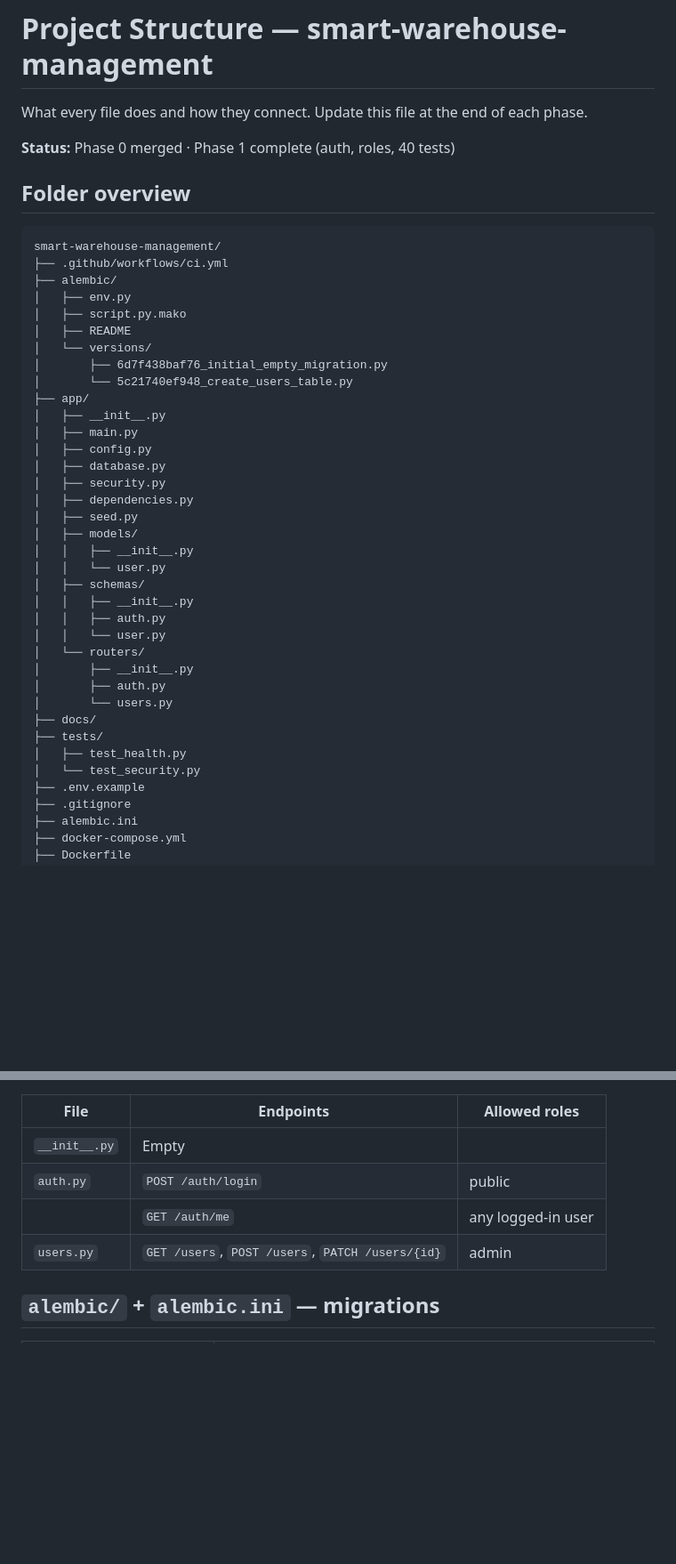
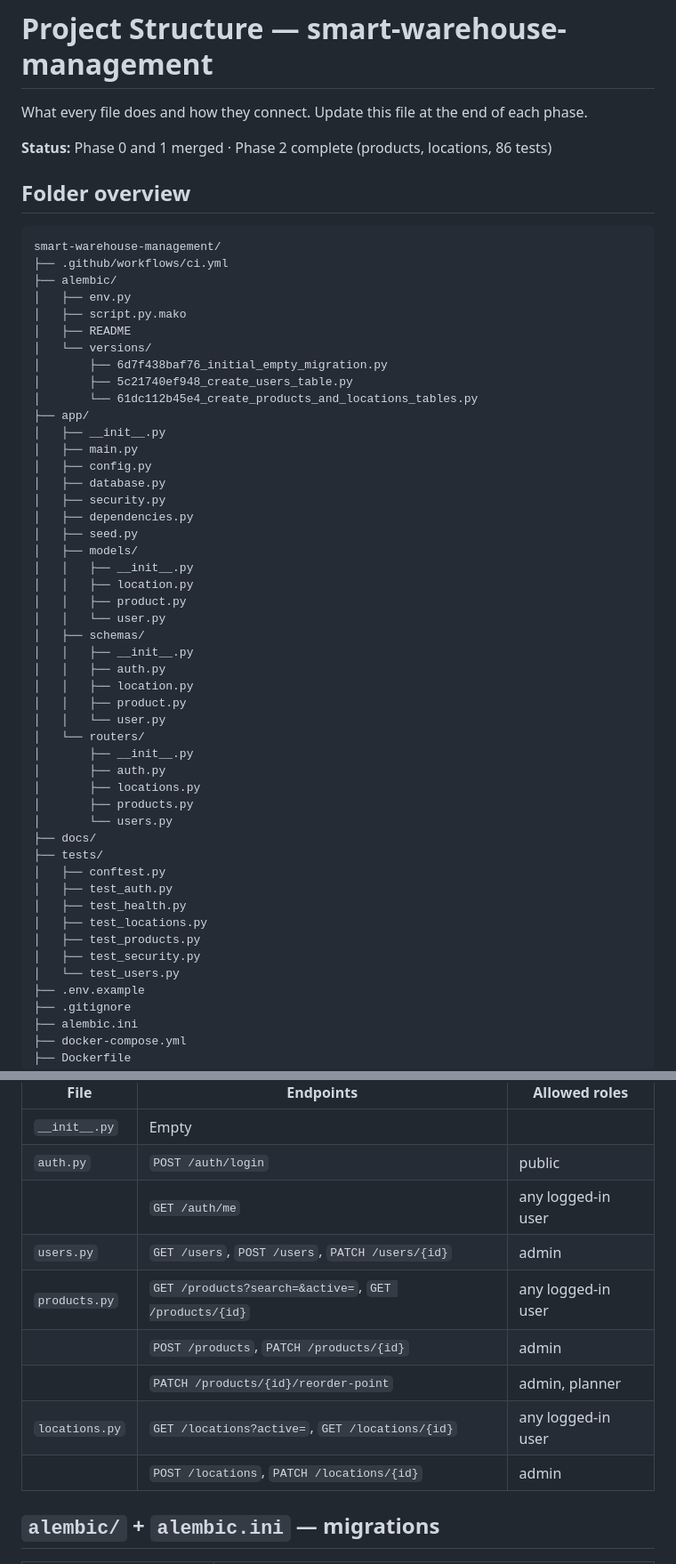
Before and after one commit to Amirrabah/smart-warehouse-management, a Markdown page: docs/project-structure.md, 2 parts joined by grey strips. Shown at 89% size. Drawn GitHub-style; blank space fills up the shorter version.

Commit message:
docs: update structure and API docs for phase 2

```diff
--- a/docs/project-structure.md
+++ b/docs/project-structure.md
@@ -3,7 +3,7 @@
 What every file does and how they connect.
 Update this file at the end of each phase.
 
-**Status:** Phase 0 merged · Phase 1 complete (auth, roles, 40 tests)
+**Status:** Phase 0 and 1 merged · Phase 2 complete (products, locations, 86 tests)
 
 ## Folder overview
 
@@ -16,7 +16,8 @@ smart-warehouse-management/
 │   ├── README
 │   └── versions/
 │       ├── 6d7f438baf76_initial_empty_migration.py
-│       └── 5c21740ef948_create_users_table.py
+│       ├── 5c21740ef948_create_users_table.py
+│       └── 61dc112b45e4_create_products_and_locations_tables.py
 ├── app/
 │   ├── __init__.py
 │   ├── main.py
@@ -27,19 +28,30 @@ smart-warehouse-management/
 │   ├── seed.py
 │   ├── models/
 │   │   ├── __init__.py
+│   │   ├── location.py
+│   │   ├── product.py
 │   │   └── user.py
 │   ├── schemas/
 │   │   ├── __init__.py
 │   │   ├── auth.py
+│   │   ├── location.py
+│   │   ├── product.py
 │   │   └── user.py
 │   └── routers/
 │       ├── __init__.py
 │       ├── auth.py
+│       ├── locations.py
+│       ├── products.py
 │       └── users.py
 ├── docs/
 ├── tests/
+│   ├── conftest.py
+│   ├── test_auth.py
 │   ├── test_health.py
-│   └── test_security.py
+│   ├── test_locations.py
+│   ├── test_products.py
+│   ├── test_security.py
+│   └── test_users.py
 ├── .env.example
 ├── .gitignore
 ├── alembic.ini
@@ -88,6 +104,11 @@ Rule: **models** describe the database, **schemas** describe the API. `password_
 | `auth.py` | `POST /auth/login` | public |
 | | `GET /auth/me` | any logged-in user |
 | `users.py` | `GET /users`, `POST /users`, `PATCH /users/{id}` | admin |
+| `products.py` | `GET /products?search=&active=`, `GET /products/{id}` | any logged-in user |
+| | `POST /products`, `PATCH /products/{id}` | admin |
+| | `PATCH /products/{id}/reorder-point` | admin, planner |
+| `locations.py` | `GET /locations?active=`, `GET /locations/{id}` | any logged-in user |
+| | `POST /locations`, `PATCH /locations/{id}` | admin |
 
 ## `alembic/` + `alembic.ini` — migrations
 
```
Also changed, not shown: other parts of docs/project-structure.md (+10 -3 lines).
